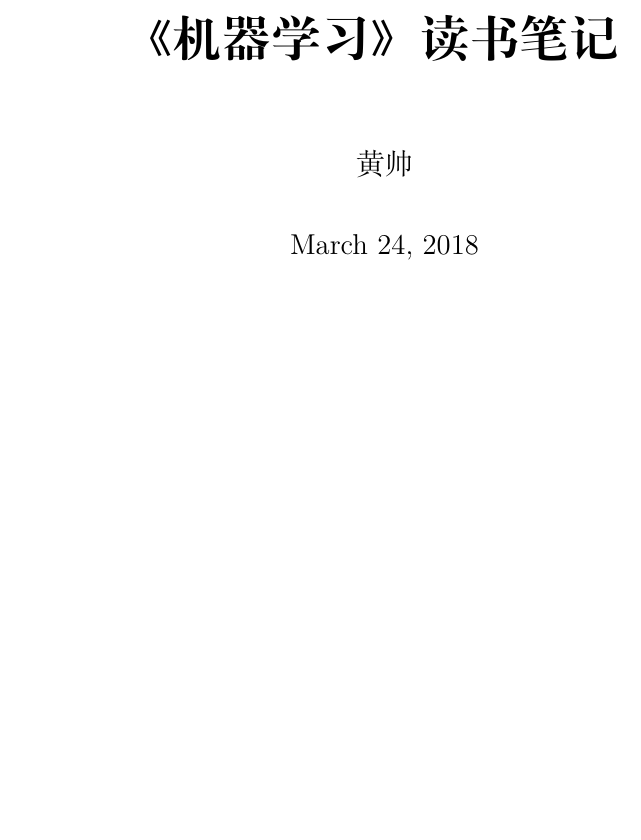
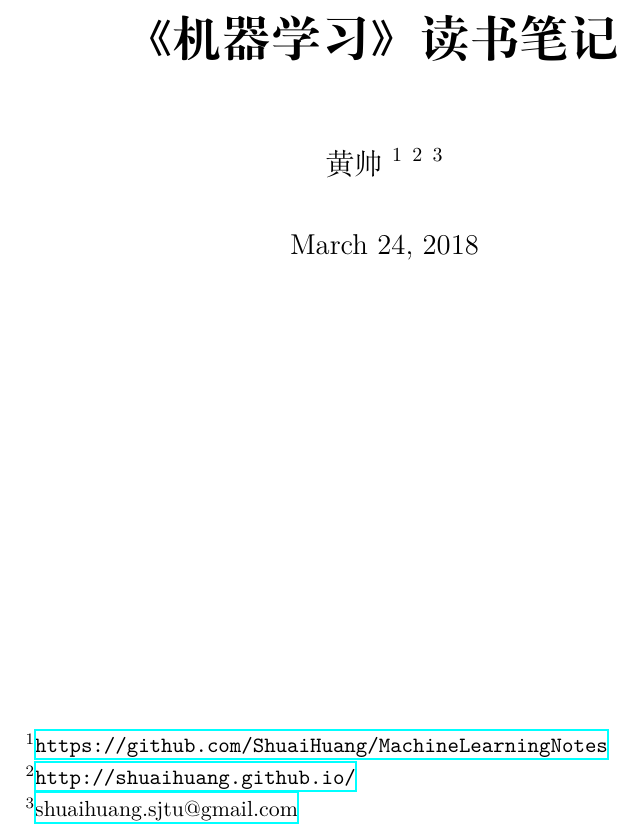
Before and after one commit to ShuaiHuang/MachineLearningNotes, a LaTeX book (src/Machine-Learning-Reading-Note.tex): part of page 1 of 112, cut so that both start at the same text, the shorter picture padded with empty space. Compiled offline with XeLaTeX.

Commit message:
add contact information

```diff
--- a/src/Machine-Learning-Reading-Note.tex
+++ b/src/Machine-Learning-Reading-Note.tex
@@ -19,6 +19,8 @@
 \usepackage{amsmath}
 \usepackage{bbold}
 \usepackage{bm}
+\usepackage{color}
+\usepackage{xcolor}
 %%%%%%%%%%%%%%%%%%%%%%%%%%%%%%%%%%%%%%%%%%%%%%%%%%%%%%%%%%%%%%%%%%%%%%%%%%%%%%%%
 % 'dedication' environment: To add a dedication paragraph at the start of book %
 % Source: http://www.tug.org/pipermail/texhax/2010-June/015184.html            %
@@ -67,7 +69,10 @@
 }
 % Author
 \author{\textsc{黄帅}
-% \thanks{\url{www.example.com}}
+% \thanks{\mailto{shuaihuang.sjtu@gmail.com}}
+\footnote{\url{https://github.com/ShuaiHuang/MachineLearningNotes}}
+\footnote{\url{http://shuaihuang.github.io/}}
+\footnote{\href{mailto:shuaihuang.sjtu@gmail.com}{shuaihuang.sjtu@gmail.com}}
 }
 
 
```
Also changed, not shown: Machine-Learning-Reading-Note.pdf, src/Makefile (added).
